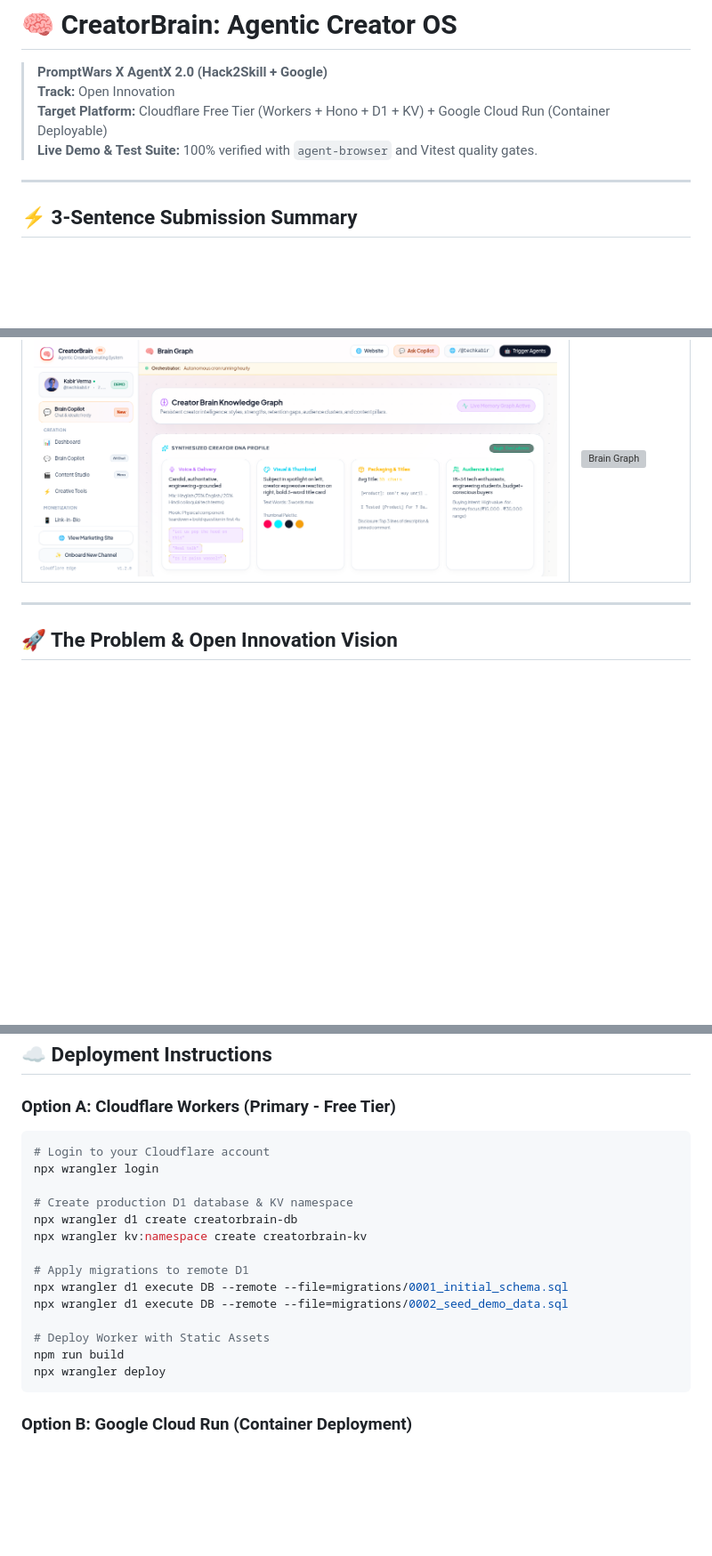
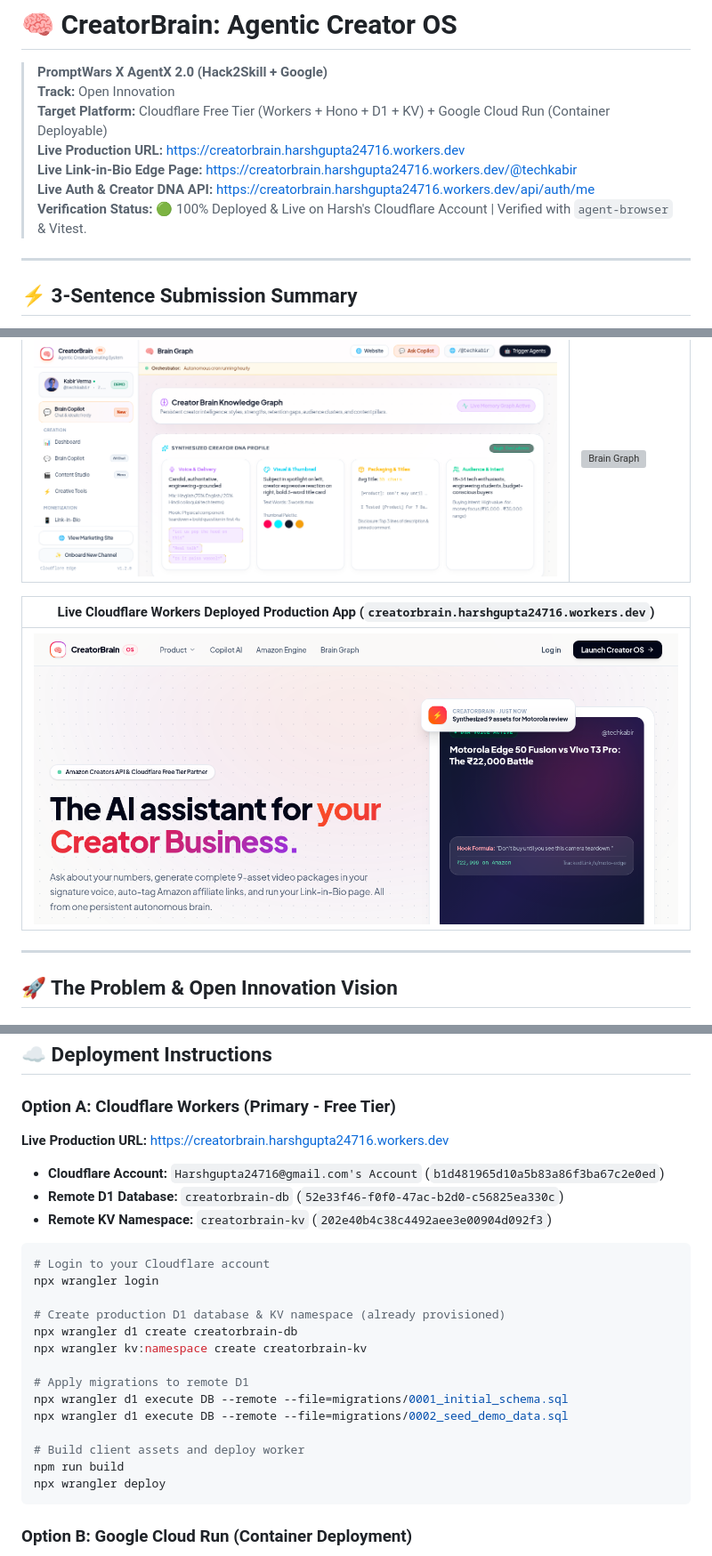
Before and after one commit to harsh-gupta-10/creatorbrain, a Markdown page: README.md, 3 parts joined by grey strips. Shown at 89% size. Drawn GitHub-style; pictures changed too: screenshots/05_live_cloudflare_deployed.png (added); blank space fills up the shorter version; grey boxes are pictures that could not be loaded.

Commit message:
feat(deploy): deploy CreatorBrain to Harsh's Cloudflare account with remote D1 & KV

````diff
--- a/README.md
+++ b/README.md
@@ -3,7 +3,10 @@
 > **PromptWars X AgentX 2.0 (Hack2Skill + Google)**
 > **Track:** Open Innovation
 > **Target Platform:** Cloudflare Free Tier (Workers + Hono + D1 + KV) + Google Cloud Run (Container Deployable)
-> **Live Demo & Test Suite:** 100% verified with `agent-browser` and Vitest quality gates.
+> **Live Production URL:** [https://creatorbrain.harshgupta24716.workers.dev](https://creatorbrain.harshgupta24716.workers.dev)
+> **Live Link-in-Bio Edge Page:** [https://creatorbrain.harshgupta24716.workers.dev/@techkabir](https://creatorbrain.harshgupta24716.workers.dev/@techkabir)
+> **Live Auth & Creator DNA API:** [https://creatorbrain.harshgupta24716.workers.dev/api/auth/me](https://creatorbrain.harshgupta24716.workers.dev/api/auth/me)
+> **Verification Status:** 🟢 100% Deployed & Live on Harsh's Cloudflare Account | Verified with `agent-browser` & Vitest.
 
 ---
 
@@ -48,6 +51,10 @@ CreatorBrain features a **white background canvas with subtle dotted grid archit
 | Synthesized Creator DNA Profile | Interactive Brain Graph |
 |---|---|
 | ![Creator DNA Profile](screenshots/03_tab_brain_light.png) | ![Brain Graph](screenshots/03b_tab_brain_graph_svg.png) |
+
+| Live Cloudflare Workers Deployed Production App (`creatorbrain.harshgupta24716.workers.dev`) |
+|---|
+| ![Live Cloudflare Deployed](screenshots/05_live_cloudflare_deployed.png) |
 
 ---
 
@@ -294,11 +301,17 @@ Open [http://localhost:8787](http://localhost:8787) in your browser!
 ## ☁️ Deployment Instructions
 
 ### Option A: Cloudflare Workers (Primary - Free Tier)
+
+**Live Production URL:** [https://creatorbrain.harshgupta24716.workers.dev](https://creatorbrain.harshgupta24716.workers.dev)
+- **Cloudflare Account:** `Harshgupta24716@gmail.com's Account` (`b1d481965d10a5b83a86f3ba67c2e0ed`)
+- **Remote D1 Database:** `creatorbrain-db` (`52e33f46-f0f0-47ac-b2d0-c56825ea330c`)
+- **Remote KV Namespace:** `creatorbrain-kv` (`202e40b4c38c4492aee3e00904d092f3`)
+
 ```bash
 # Login to your Cloudflare account
 npx wrangler login
 
-# Create production D1 database & KV namespace
+# Create production D1 database & KV namespace (already provisioned)
 npx wrangler d1 create creatorbrain-db
 npx wrangler kv:namespace create creatorbrain-kv
 
@@ -306,7 +319,7 @@ npx wrangler kv:namespace create creatorbrain-kv
 npx wrangler d1 execute DB --remote --file=migrations/0001_initial_schema.sql
 npx wrangler d1 execute DB --remote --file=migrations/0002_seed_demo_data.sql
 
-# Deploy Worker with Static Assets
+# Build client assets and deploy worker
 npm run build
 npx wrangler deploy
 ```
````
Also changed, not shown: other parts of README.md (+3 -2 lines), 1 other file.
